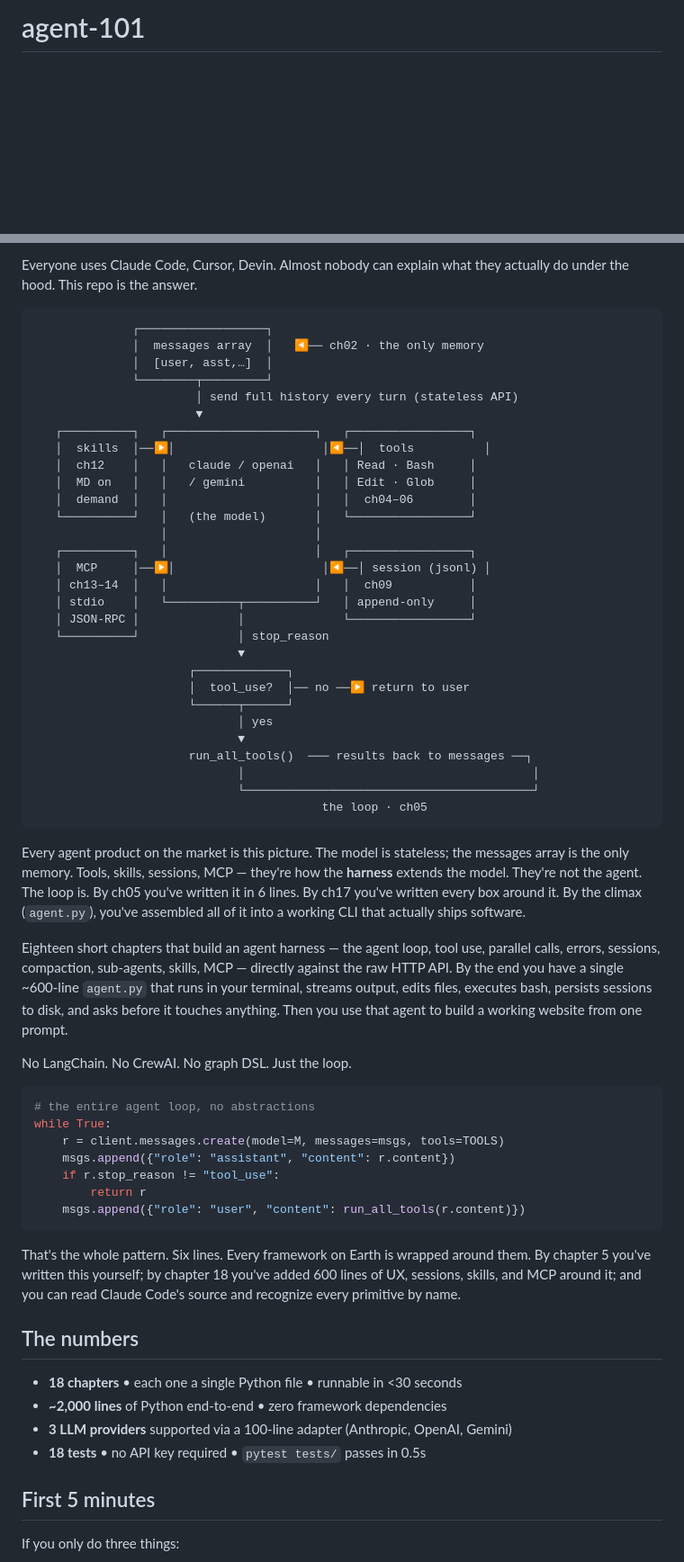
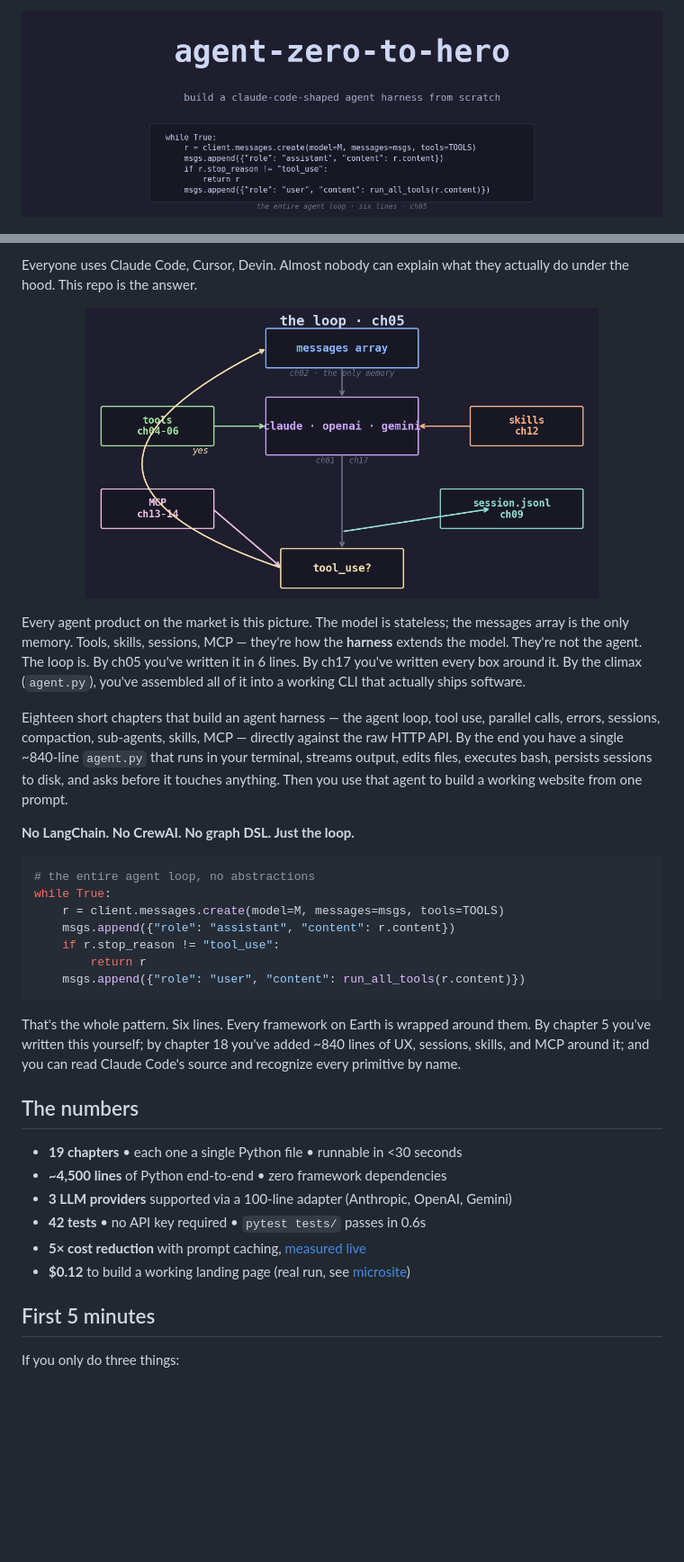
Before and after one commit to KeWang0622/agent-101, a Markdown page: README.md, 2 parts joined by grey strips. Shown at 90% size. Rendered like a GitHub page; pictures changed too: assets/hero.png (added), assets/loop.png (added); blank space fills up the shorter version.

````diff
--- a/README.md
+++ b/README.md
@@ -1,2 +1,4 @@
-# agent-101
+<p align="center">
+  <img src="assets/hero.png" alt="agent-zero-to-hero" width="100%">
+</p>
 
@@ -5,43 +16,15 @@
 
 Everyone uses Claude Code, Cursor, Devin. Almost nobody can explain what they actually do under the hood. This repo is the answer.
 
-```
-              ┌──────────────────┐
-              │  messages array  │   ◀── ch02 · the only memory
-              │  [user, asst,…]  │
-              └────────┬─────────┘
-                       │ send full history every turn (stateless API)
-                       ▼
-   ┌──────────┐   ┌─────────────────────┐   ┌─────────────────┐
-   │  skills  │──▶│                     │◀──│  tools          │
-   │  ch12    │   │   claude / openai   │   │ Read · Bash     │
-   │  MD on   │   │   / gemini          │   │ Edit · Glob     │
-   │  demand  │   │                     │   │  ch04–06        │
-   └──────────┘   │   (the model)       │   └─────────────────┘
-                  │                     │
-   ┌──────────┐   │                     │   ┌─────────────────┐
-   │  MCP     │──▶│                     │◀──│ session (jsonl) │
-   │ ch13–14  │   │                     │   │  ch09           │
-   │ stdio    │   └──────────┬──────────┘   │ append-only     │
-   │ JSON-RPC │              │              └─────────────────┘
-   └──────────┘              │ stop_reason
-                             ▼
-                      ┌─────────────┐
-                      │  tool_use?  │── no ──▶ return to user
-                      └──────┬──────┘
-                             │ yes
-                             ▼
-                      run_all_tools()  ─── results back to messages ──┐
-                             │                                         │
-                             └─────────────────────────────────────────┘
-                                         the loop · ch05
-```
+<p align="center">
+  <img src="assets/loop.png" alt="The agent loop architecture" width="80%">
+</p>
 
 Every agent product on the market is this picture. The model is stateless; the messages array is the only memory. Tools, skills, sessions, MCP — they're how the **harness** extends the model. They're not the agent. The loop is. By ch05 you've written it in 6 lines. By ch17 you've written every box around it. By the climax (`agent.py`), you've assembled all of it into a working CLI that actually ships software.
 
-Eighteen short chapters that build an agent harness — the agent loop, tool use, parallel calls, errors, sessions, compaction, sub-agents, skills, MCP — directly against the raw HTTP API. By the end you have a single ~600-line `agent.py` that runs in your terminal, streams output, edits files, executes bash, persists sessions to disk, and asks before it touches anything. Then you use that agent to build a working website from one prompt.
+Eighteen short chapters that build an agent harness — the agent loop, tool use, parallel calls, errors, sessions, compaction, sub-agents, skills, MCP — directly against the raw HTTP API. By the end you have a single ~840-line `agent.py` that runs in your terminal, streams output, edits files, executes bash, persists sessions to disk, and asks before it touches anything. Then you use that agent to build a working website from one prompt.
 
-No LangChain. No CrewAI. No graph DSL. Just the loop.
+**No LangChain. No CrewAI. No graph DSL. Just the loop.**
 
 ```python
 # the entire agent loop, no abstractions
@@ -53,14 +36,16 @@ while True:
     msgs.append({"role": "user", "content": run_all_tools(r.content)})
 ```
 
-That's the whole pattern. Six lines. Every framework on Earth is wrapped around them. By chapter 5 you've written this yourself; by chapter 18 you've added 600 lines of UX, sessions, skills, and MCP around it; and you can read Claude Code's source and recognize every primitive by name.
+That's the whole pattern. Six lines. Every framework on Earth is wrapped around them. By chapter 5 you've written this yourself; by chapter 18 you've added ~840 lines of UX, sessions, skills, and MCP around it; and you can read Claude Code's source and recognize every primitive by name.
 
 ## The numbers
 
-- **18 chapters** • each one a single Python file • runnable in <30 seconds
-- **~2,000 lines** of Python end-to-end • zero framework dependencies
+- **19 chapters** • each one a single Python file • runnable in <30 seconds
+- **~4,500 lines** of Python end-to-end • zero framework dependencies
 - **3 LLM providers** supported via a 100-line adapter (Anthropic, OpenAI, Gemini)
-- **18 tests** • no API key required • `pytest tests/` passes in 0.5s
+- **42 tests** • no API key required • `pytest tests/` passes in 0.6s
+- **5× cost reduction** with prompt caching, [measured live](#caching-the-numbers)
+- **$0.12** to build a working landing page (real run, see [microsite](microsite/))
 
 ## First 5 minutes
 
````
Also changed, not shown: other parts of README.md (+53 -2 lines), assets/cache-chart.png (added), assets/cost-chart.png (added), assets/ladder.png (added), assets/og.png (added), 2 other files.
